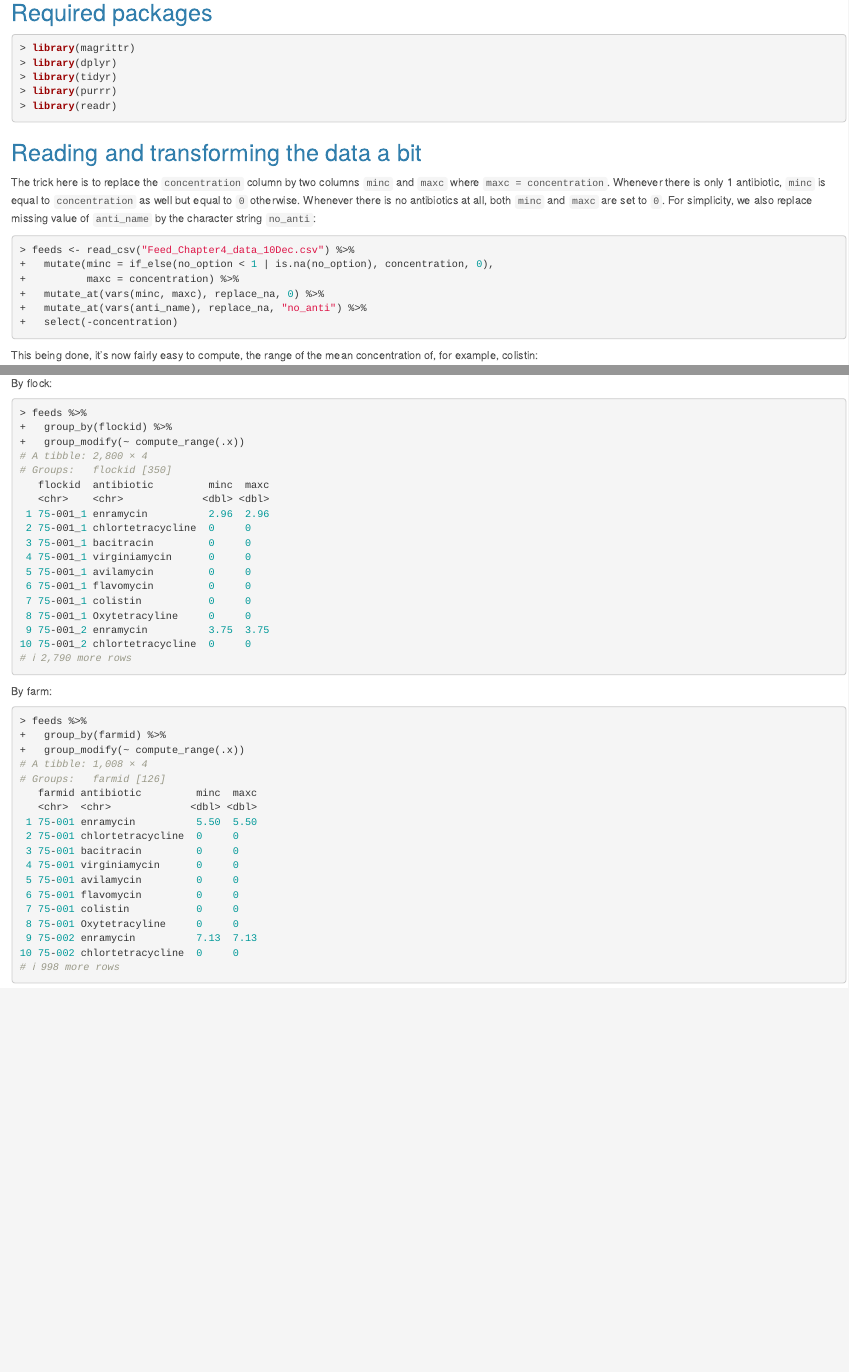
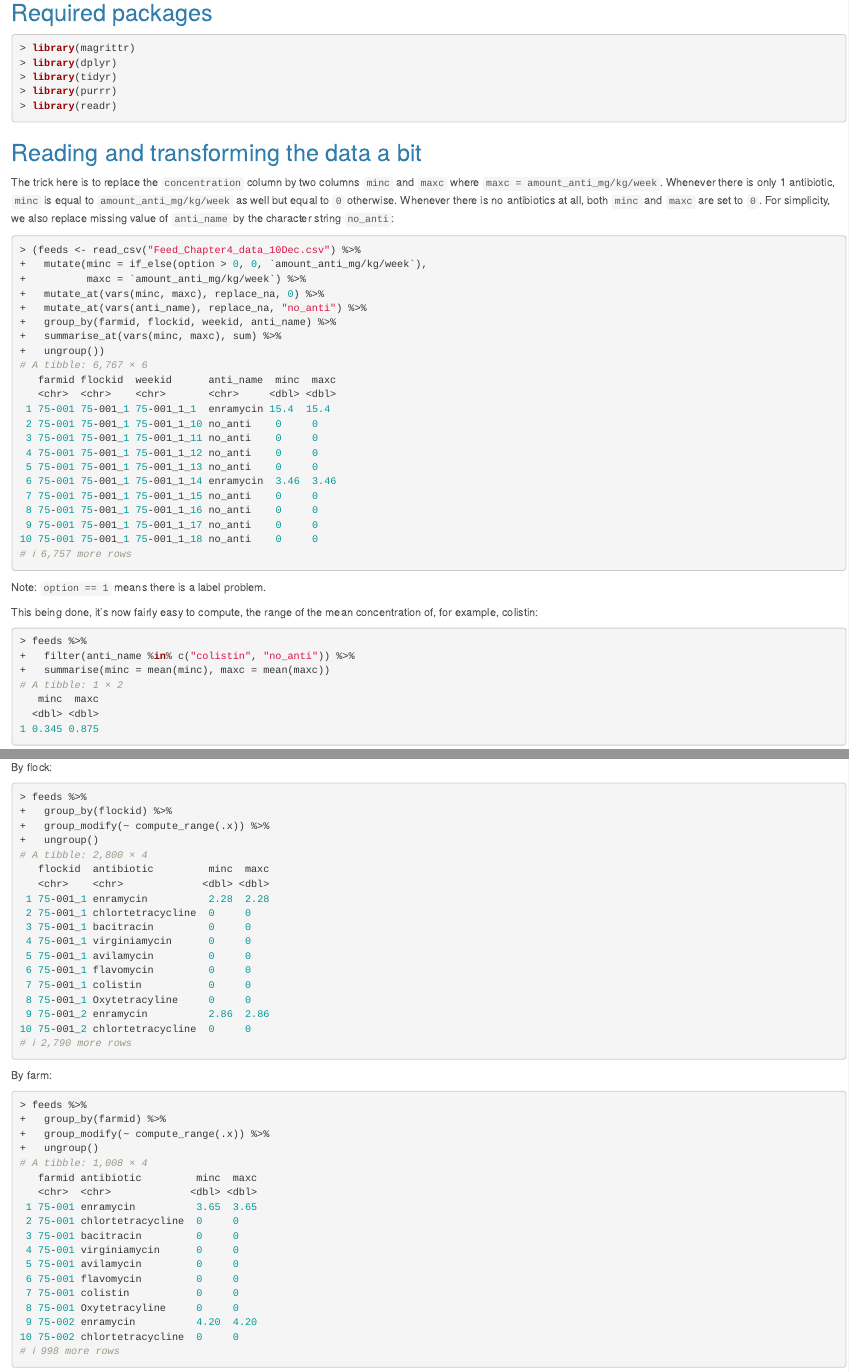
Before and after one commit to viparc/feeds, an R Markdown document (analysis.Rmd): the page in a window 1100 px wide, from 180 px down, and a second part further down, joined at a grey line. Rendered offline with R 4.5, knitr and Pandoc, with nearby package versions.

Commit message:
Changing concentration variable, summing by Ab and week

````diff
--- a/analysis.Rmd
+++ b/analysis.Rmd
@@ -66,20 +66,24 @@ library(readr)
 ## Reading and transforming the data a bit
 
 The trick here is to replace the `concentration` column by two columns `minc`
-and `maxc` where `maxc = concentration`. Whenever there is only 1 antibiotic,
-`minc` is equal to `concentration` as well but equal to `0` otherwise. Whenever
-there is no antibiotics at all, both `minc` and `maxc` are set to `0`. For
-simplicity, we also replace missing value of `anti_name` by the character string
-`no_anti`:
+and `maxc` where `maxc = amount_anti_mg/kg/week`. Whenever there is only 1
+antibiotic, `minc` is equal to `amount_anti_mg/kg/week` as well but equal to `0`
+otherwise. Whenever there is no antibiotics at all, both `minc` and `maxc` are
+set to `0`. For simplicity, we also replace missing value of `anti_name` by the
+character string `no_anti`:
 
 ```{r}
-feeds <- read_csv("Feed_Chapter4_data_10Dec.csv") %>%
-  mutate(minc = if_else(no_option < 1 | is.na(no_option), concentration, 0),
-         maxc = concentration) %>%
+(feeds <- read_csv("Feed_Chapter4_data_10Dec.csv") %>%
+  mutate(minc = if_else(option > 0, 0, `amount_anti_mg/kg/week`),
+         maxc = `amount_anti_mg/kg/week`) %>%
   mutate_at(vars(minc, maxc), replace_na, 0) %>%
   mutate_at(vars(anti_name), replace_na, "no_anti") %>%
-  select(-concentration)
+  group_by(farmid, flockid, weekid, anti_name) %>%
+  summarise_at(vars(minc, maxc), sum) %>%
+  ungroup())
 ```
+
+Note: `option == 1` means there is a label problem.
 
 This being done, it's now fairly easy to compute, the range of the mean
 concentration of, for example, colistin:
@@ -139,7 +143,8 @@ By flock:
 ```{r}
 feeds %>%
   group_by(flockid) %>%
-  group_modify(~ compute_range(.x))
+  group_modify(~ compute_range(.x)) %>%
+  ungroup()
 ```
 
 By farm:
@@ -147,7 +152,8 @@ By farm:
 ```{r}
 feeds %>%
   group_by(farmid) %>%
-  group_modify(~ compute_range(.x))
+  group_modify(~ compute_range(.x)) %>%
+  ungroup()
 ```
 
 ## Frequencies
````
Also changed, not shown: analysis.html, analysis.Rmd (8 more changed lines).
